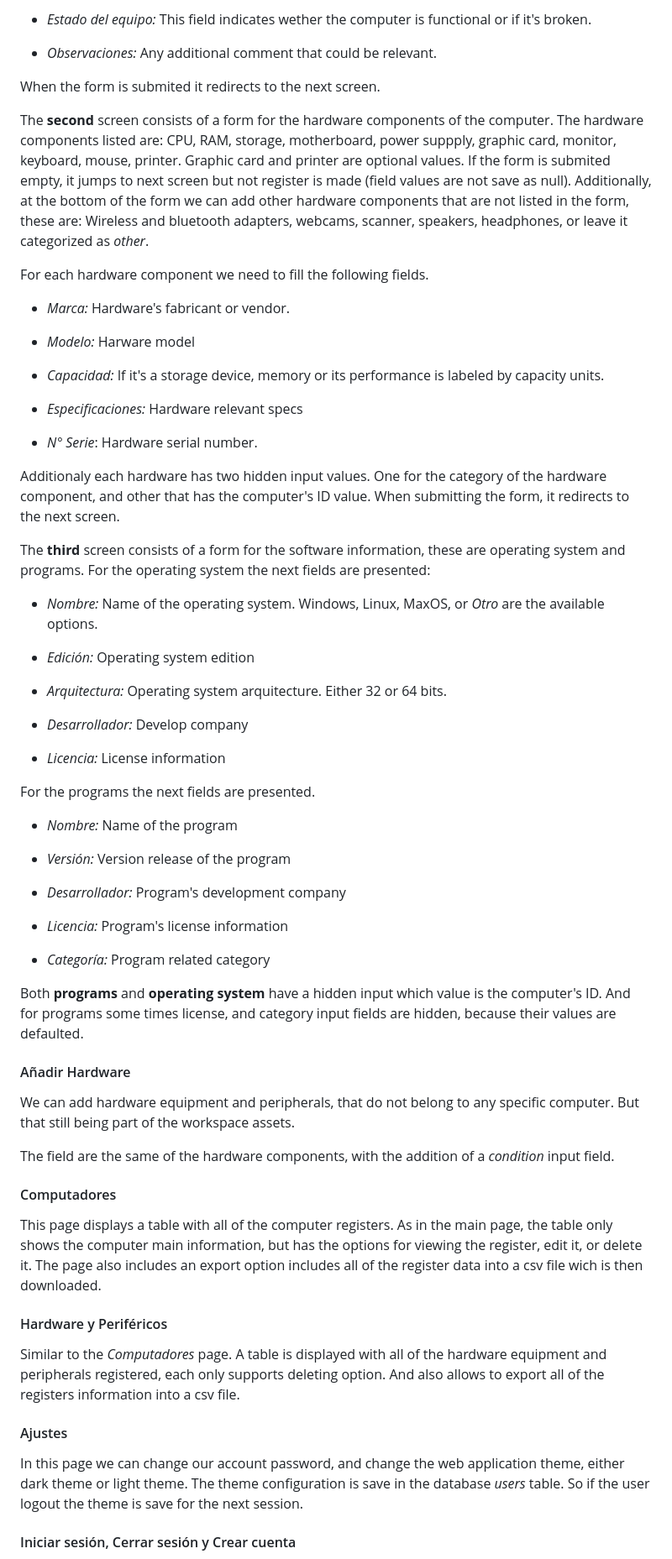
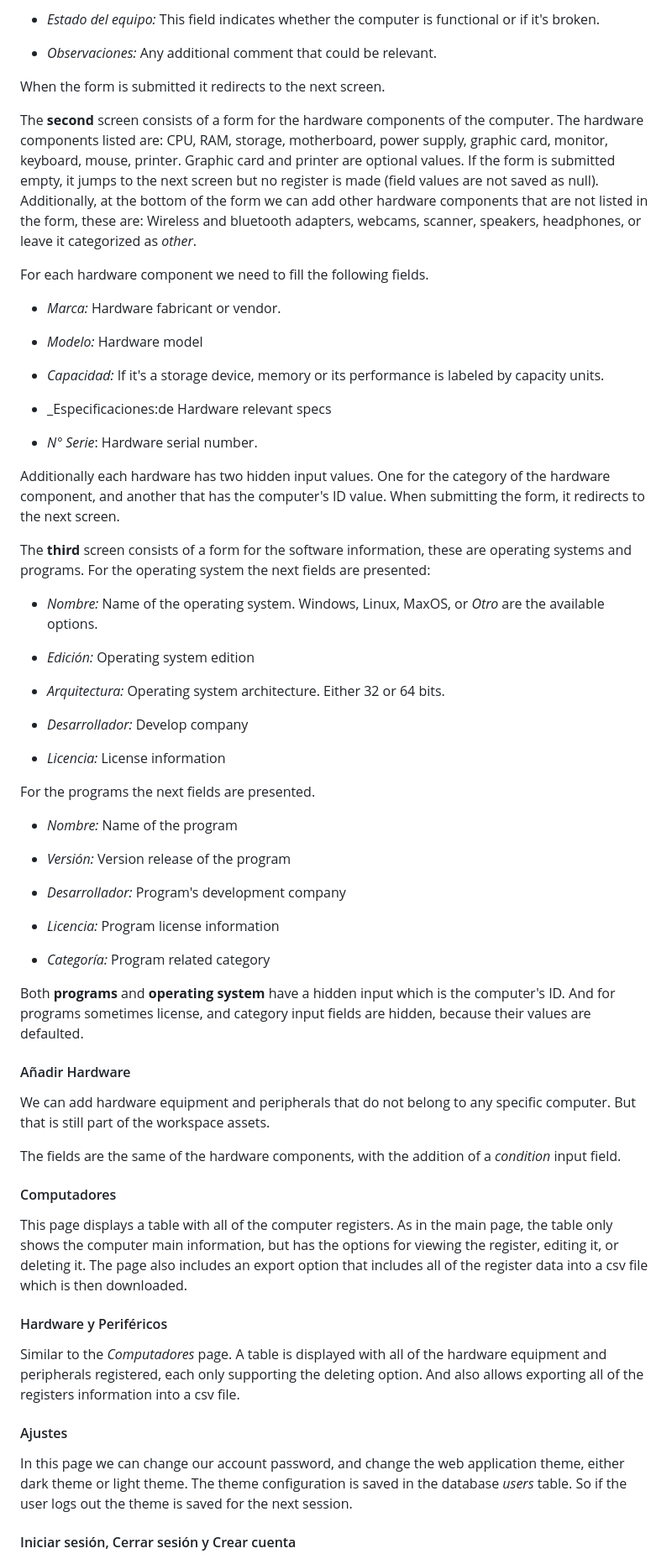
Before and after one commit to diegogo69/inventory_manager, a Markdown page: README.md, the part around the change printed below. Shown: that part at 84% size. Drawn GitHub-style.

Commit message:
FIX grammar corrections to README.md

```diff
--- a/README.md
+++ b/README.md
@@ -84,35 +81,35 @@ The **first one** consists of a form for the computers main data.
 
-* _Estado del equipo:_ This field indicates wether the computer is functional or if it's broken.
+* _Estado del equipo:_ This field indicates whether the computer is functional or if it's broken.
 
 * _Observaciones:_ Any additional comment that could be relevant.
 
-When the form is submited it redirects to the next screen.
+When the form is submitted it redirects to the next screen.
 
-The **second** screen consists of a form for the hardware components of the computer. The hardware components listed are: CPU, RAM, storage, motherboard, power suppply, graphic card, monitor, keyboard, mouse, printer. Graphic card and printer are optional values.
-If the form is submited empty, it jumps to next screen but not register is made (field values are not save as null). Additionally, at the bottom of the form we can add other hardware components that are not listed in the form, these are: Wireless and bluetooth adapters, webcams, scanner, speakers, headphones, or leave it categorized as _other_.
+The **second** screen consists of a form for the hardware components of the computer. The hardware components listed are: CPU, RAM, storage, motherboard, power supply, graphic card, monitor, keyboard, mouse, printer. Graphic card and printer are optional values.
+If the form is submitted empty, it jumps to the next screen but no register is made (field values are not saved as null). Additionally, at the bottom of the form we can add other hardware components that are not listed in the form, these are: Wireless and bluetooth adapters, webcams, scanner, speakers, headphones, or leave it categorized as _other_.
 
 For each hardware component we need to fill the following fields.
 
-* _Marca:_ Hardware's fabricant or vendor.
+* _Marca:_ Hardware fabricant or vendor.
 
-* _Modelo:_ Harware model
+* _Modelo:_ Hardware model
 
 * _Capacidad:_ If it's a storage device, memory or its performance is labeled by capacity units.
 
-* _Especificaciones:_ Hardware relevant specs
+* _Especificaciones:de Hardware relevant specs
 
 * _N° Serie_: Hardware serial number.
 
-Additionaly each hardware has two hidden input values. One for the category of the hardware component, and other that has the computer's ID value.
+Additionally each hardware has two hidden input values. One for the category of the hardware component, and another that has the computer's ID value.
 When submitting the form, it redirects to the next screen.
 
-The **third** screen consists of a form for the software information, these are operating system and programs. For the operating system the next fields are presented:
+The **third** screen consists of a form for the software information, these are operating systems and programs. For the operating system the next fields are presented:
 
 * _Nombre:_ Name of the operating system. Windows, Linux, MaxOS, or _Otro_ are the available options.
 
 * _Edición:_ Operating system edition
 
-* _Arquitectura:_ Operating system arquitecture. Either 32 or 64 bits.
+* _Arquitectura:_ Operating system architecture. Either 32 or 64 bits.
 
 * _Desarrollador:_ Develop company
 
@@ -126,26 +123,26 @@ For the programs the next fields are presented.
 
 * _Desarrollador:_ Program's development company
 
-* _Licencia:_ Program's license information
+* _Licencia:_ Program license information
 
 * _Categoría:_ Program related category
 
-Both **programs** and **operating system** have a hidden input which value is the computer's ID. And for programs some times license, and category input fields are hidden, because their values are defaulted.
+Both **programs** and **operating system** have a hidden input which is the computer's ID. And for programs sometimes license, and category input fields are hidden, because their values are defaulted.
 
 #### Añadir Hardware
-We can add hardware equipment and peripherals, that do not belong to any specific computer. But that still being part of the workspace assets.
+We can add hardware equipment and peripherals that do not belong to any specific computer. But that is still part of the workspace assets.
 
-The field are the same of the hardware components, with the addition of a _condition_ input field.
+The fields are the same of the hardware components, with the addition of a _condition_ input field.
 
 #### Computadores
-This page displays a table with all of the computer registers. As in the main page, the table only shows the computer main information, but has the options for viewing the register, edit it, or delete it. The page also includes an export option includes all of the register data into a csv file wich is then downloaded.
+This page displays a table with all of the computer registers. As in the main page, the table only shows the computer main information, but has the options for viewing the register, editing it, or deleting it. The page also includes an export option that includes all of the register data into a csv file which is then downloaded.
 
 #### Hardware y Periféricos
-Similar to the _Computadores_ page. A table is displayed with all of the hardware equipment and peripherals registered, each only supports deleting option. And also allows to export all of the registers information into a csv file.
+Similar to the _Computadores_ page. A table is displayed with all of the hardware equipment and peripherals registered, each only supporting the deleting option. And also allows exporting all of the registers information into a csv file.
 
 
 #### Ajustes
-In this page we can change our account password, and change the web application theme, either dark theme or light theme. The theme configuration is save in the database _users_ table. So if the user logout the theme is save for the next session.
+In this page we can change our account password, and change the web application theme, either dark theme or light theme. The theme configuration is saved in the database _users_ table. So if the user logs out the theme is saved for the next session.
 
 #### Iniciar sesión, Cerrar sesión y Crear cuenta
 The web application works with a simple, but robust, user authentication system. Supported by the built-in functionalities of the flask dependencies.
```
Also changed, not shown: other parts of README.md (+26 -29 lines).
